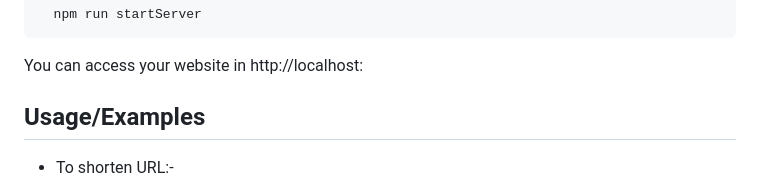
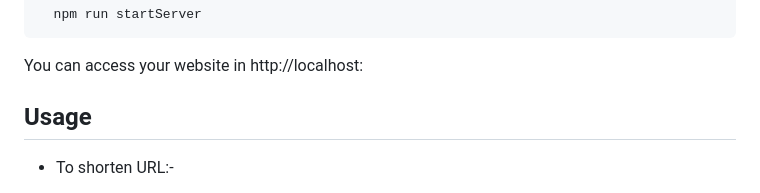
Before and after one commit to Chuckbones/URL_Shorterner, a Markdown page: README.md, the part around the change. Rendered like a GitHub page.

Commit message:
Readme message updated

````diff
--- a/README.md
+++ b/README.md
@@ -63,7 +63,7 @@ To deploy this project on localhost run:
 ```
 
 You can access your website in http://localhost:<PORT>
-## Usage/Examples
+## Usage
 - To shorten URL:-
   - Access the URL Shortener dashboard.
   - Enter the full URL you want to shorten.
````
